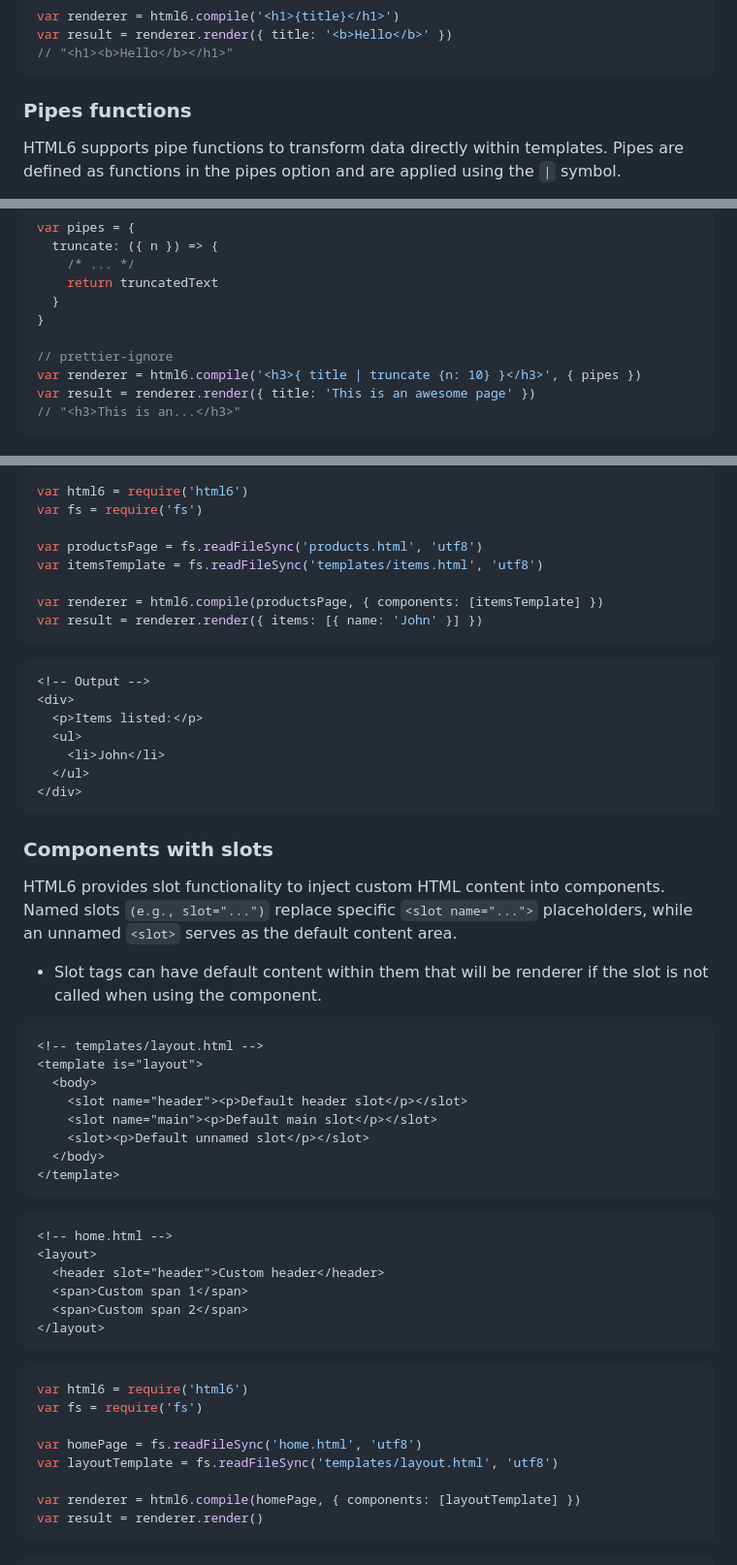
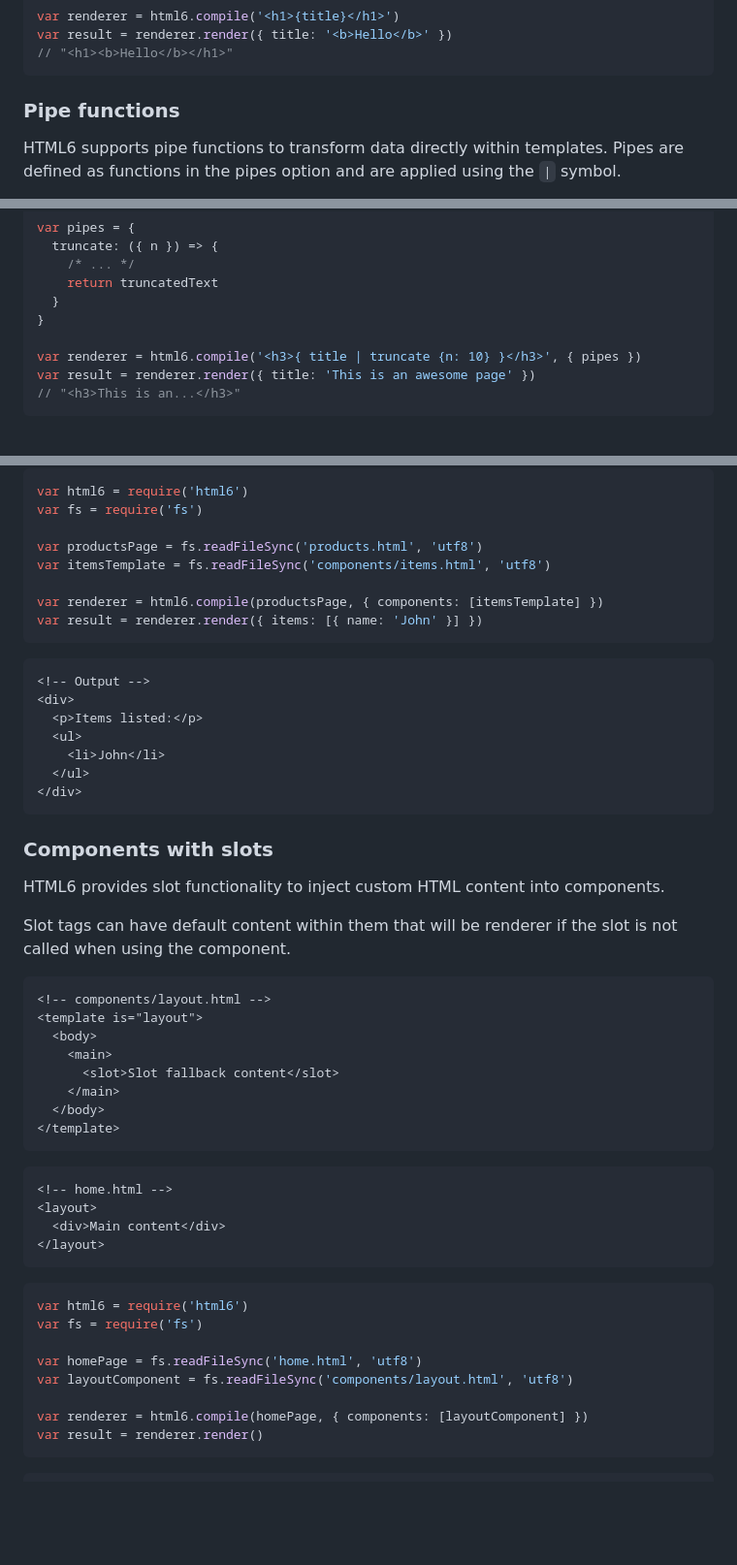
Before and after one commit to eldoy/html6, a Markdown page: README.md, 3 parts joined by grey strips. Shown: that part at 97% size. Drawn GitHub-style; blank space fills up the shorter version.

Commit message:
docs: update readme

````diff
--- a/README.md
+++ b/README.md
@@ -54,7 +54,7 @@ var result = renderer.render({ title: '<b>Hello</b>' })
 // "<h1><b>Hello</b></h1>"
 ```
 
-### Pipes functions
+### Pipe functions
 
 HTML6 supports pipe functions to transform data directly within templates. Pipes are defined as functions in the pipes option and are applied using the `|` symbol.
 
@@ -83,7 +83,6 @@ var pipes = {
   }
 }
 
-// prettier-ignore
 var renderer = html6.compile('<h3>{ title | truncate {n: 10} }</h3>', { pipes })
 var result = renderer.render({ title: 'This is an awesome page' })
 // "<h3>This is an...</h3>"
@@ -174,7 +173,7 @@ var html6 = require('html6')
 var fs = require('fs')
 
 var productsPage = fs.readFileSync('products.html', 'utf8')
-var itemsTemplate = fs.readFileSync('templates/items.html', 'utf8')
+var itemsTemplate = fs.readFileSync('components/items.html', 'utf8')
 
 var renderer = html6.compile(productsPage, { components: [itemsTemplate] })
 var result = renderer.render({ items: [{ name: 'John' }] })
@@ -192,17 +191,17 @@ var result = renderer.render({ items: [{ name: 'John' }] })
 
 ### Components with slots
 
-HTML6 provides slot functionality to inject custom HTML content into components. Named slots `(e.g., slot="...")` replace specific `<slot name="...">` placeholders, while an unnamed `<slot>` serves as the default content area.
+HTML6 provides slot functionality to inject custom HTML content into components.
 
-- Slot tags can have default content within them that will be renderer if the slot is not called when using the component.
+Slot tags can have default content within them that will be renderer if the slot is not called when using the component.
 
 ```html
-<!-- templates/layout.html -->
+<!-- components/layout.html -->
 <template is="layout">
   <body>
-    <slot name="header"><p>Default header slot</p></slot>
-    <slot name="main"><p>Default main slot</p></slot>
-    <slot><p>Default unnamed slot</p></slot>
+    <main>
+      <slot>Slot fallback content</slot>
+    </main>
   </body>
 </template>
 ```
@@ -210,9 +209,7 @@ HTML6 provides slot functionality to inject custom HTML content into components.
 ```html
 <!-- home.html -->
 <layout>
-  <header slot="header">Custom header</header>
-  <span>Custom span 1</span>
-  <span>Custom span 2</span>
+  <div>Main content</div>
 </layout>
 ```
 
@@ -221,9 +218,9 @@ var html6 = require('html6')
 var fs = require('fs')
 
 var homePage = fs.readFileSync('home.html', 'utf8')
-var layoutTemplate = fs.readFileSync('templates/layout.html', 'utf8')
+var layoutComponent = fs.readFileSync('components/layout.html', 'utf8')
 
-var renderer = html6.compile(homePage, { components: [layoutTemplate] })
+var renderer = html6.compile(homePage, { components: [layoutComponent] })
 var result = renderer.render()
 ```
 
````
Also changed, not shown: other parts of README.md (+2 -2 lines).
